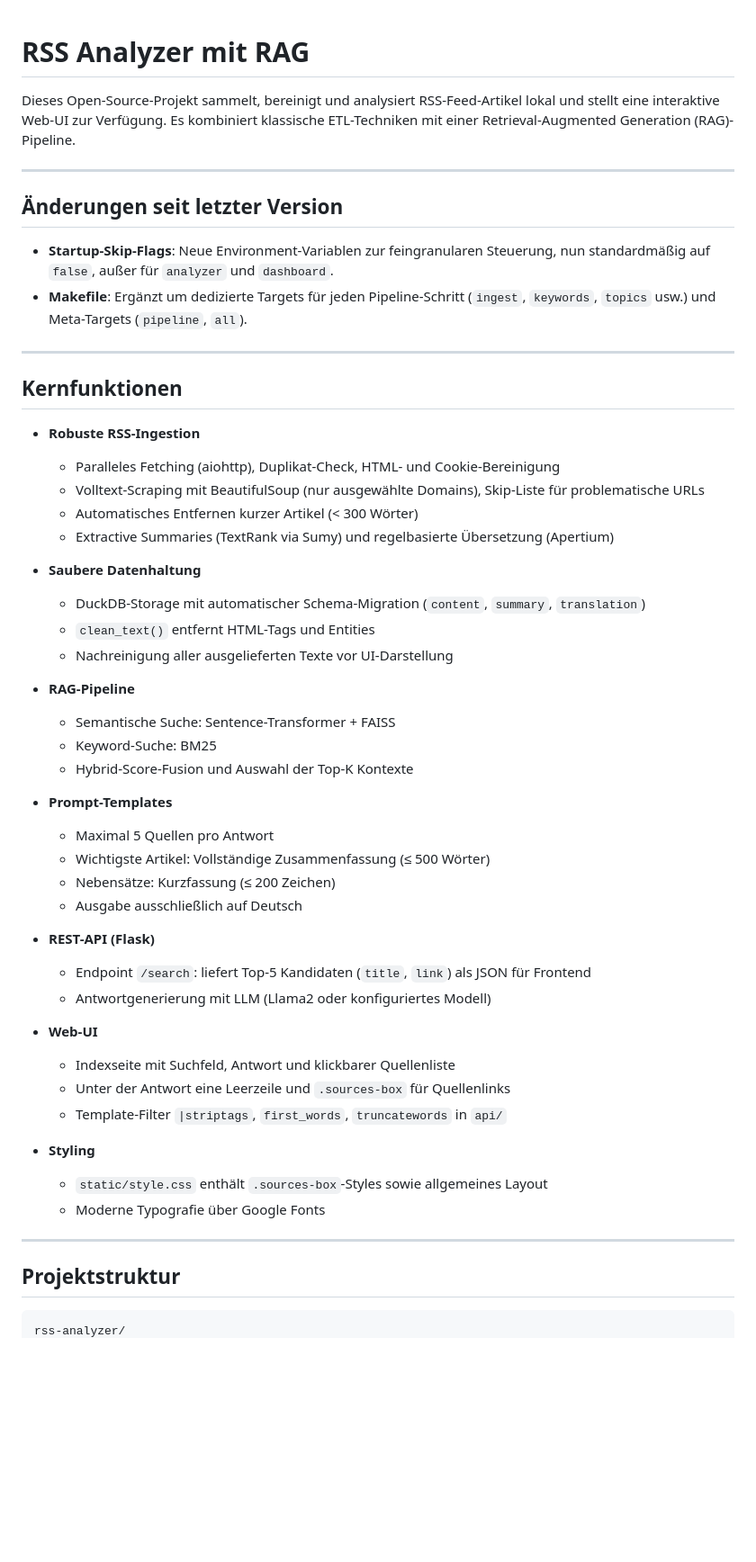
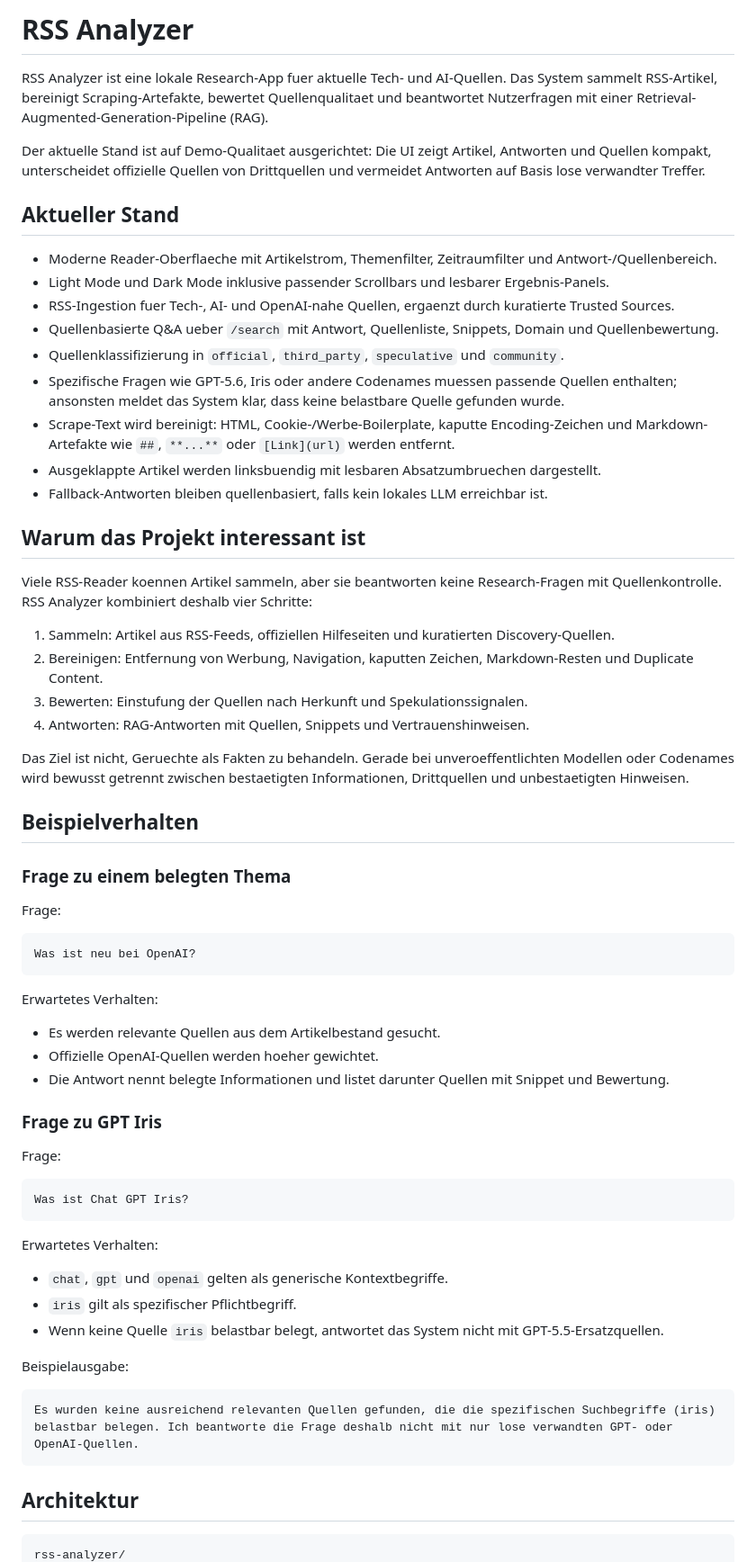
Before and after one commit to TheManitu/rss-analyzer, a Markdown page: README.md, the part around one of its changes. Shown at 90% size. Drawn GitHub-style; blank space fills up the shorter version.

Commit message:
Update README for current demo state

````diff
--- a/README.md
+++ b/README.md
@@ -1,57 +1,69 @@
+# RSS Analyzer
 
-# RSS Analyzer mit RAG
+RSS Analyzer ist eine lokale Research-App fuer aktuelle Tech- und AI-Quellen. Das System sammelt RSS-Artikel, bereinigt Scraping-Artefakte, bewertet Quellenqualitaet und beantwortet Nutzerfragen mit einer Retrieval-Augmented-Generation-Pipeline (RAG).
 
-Dieses Open-Source-Projekt sammelt, bereinigt und analysiert RSS-Feed-Artikel lokal und stellt eine interaktive Web-UI zur Verfügung. Es kombiniert klassische ETL-Techniken mit einer Retrieval-Augmented Generation (RAG)-Pipeline.
+Der aktuelle Stand ist auf Demo-Qualitaet ausgerichtet: Die UI zeigt Artikel, Antworten und Quellen kompakt, unterscheidet offizielle Quellen von Drittquellen und vermeidet Antworten auf Basis lose verwandter Treffer.
 
----
+## Aktueller Stand
 
-## Änderungen seit letzter Version
+- Moderne Reader-Oberflaeche mit Artikelstrom, Themenfilter, Zeitraumfilter und Antwort-/Quellenbereich.
+- Light Mode und Dark Mode inklusive passender Scrollbars und lesbarer Ergebnis-Panels.
+- RSS-Ingestion fuer Tech-, AI- und OpenAI-nahe Quellen, ergaenzt durch kuratierte Trusted Sources.
+- Quellenbasierte Q&A ueber `/search` mit Antwort, Quellenliste, Snippets, Domain und Quellenbewertung.
+- Quellenklassifizierung in `official`, `third_party`, `speculative` und `community`.
+- Spezifische Fragen wie GPT-5.6, Iris oder andere Codenames muessen passende Quellen enthalten; ansonsten meldet das System klar, dass keine belastbare Quelle gefunden wurde.
+- Scrape-Text wird bereinigt: HTML, Cookie-/Werbe-Boilerplate, kaputte Encoding-Zeichen und Markdown-Artefakte wie `##`, `**...**` oder `[Link](url)` werden entfernt.
+- Ausgeklappte Artikel werden linksbuendig mit lesbaren Absatzumbruechen dargestellt.
+- Fallback-Antworten bleiben quellenbasiert, falls kein lokales LLM erreichbar ist.
 
-- **Startup-Skip-Flags**: Neue Environment-Variablen zur feingranularen Steuerung, nun standardmäßig auf `false`, außer für `analyzer` und `dashboard`.
-- **Makefile**: Ergänzt um dedizierte Targets für jeden Pipeline-Schritt (`ingest`, `keywords`, `topics` usw.) und Meta-Targets (`pipeline`, `all`).
+## Warum das Projekt interessant ist
 
----
+Viele RSS-Reader koennen Artikel sammeln, aber sie beantworten keine Research-Fragen mit Quellenkontrolle. RSS Analyzer kombiniert deshalb vier Schritte:
 
-## Kernfunktionen
+1. Sammeln: Artikel aus RSS-Feeds, offiziellen Hilfeseiten und kuratierten Discovery-Quellen.
+2. Bereinigen: Entfernung von Werbung, Navigation, kaputten Zeichen, Markdown-Resten und Duplicate Content.
+3. Bewerten: Einstufung der Quellen nach Herkunft und Spekulationssignalen.
+4. Antworten: RAG-Antworten mit Quellen, Snippets und Vertrauenshinweisen.
 
-- **Robuste RSS-Ingestion**
-  - Paralleles Fetching (aiohttp), Duplikat-Check, HTML- und Cookie-Bereinigung
-  - Volltext-Scraping mit BeautifulSoup (nur ausgewählte Domains), Skip-Liste für problematische URLs
-  - Automatisches Entfernen kurzer Artikel (< 300 Wörter)
-  - Extractive Summaries (TextRank via Sumy) und regelbasierte Übersetzung (Apertium)
+Das Ziel ist nicht, Geruechte als Fakten zu behandeln. Gerade bei unveroeffentlichten Modellen oder Codenames wird bewusst getrennt zwischen bestaetigten Informationen, Drittquellen und unbestaetigten Hinweisen.
 
-- **Saubere Datenhaltung**
-  - DuckDB-Storage mit automatischer Schema-Migration (`content`, `summary`, `translation`)
-  - `clean_text()` entfernt HTML-Tags und Entities
-  - Nachreinigung aller ausgelieferten Texte vor UI-Darstellung
+## Beispielverhalten
 
-- **RAG-Pipeline**
-  - Semantische Suche: Sentence-Transformer + FAISS
-  - Keyword-Suche: BM25
-  - Hybrid-Score-Fusion und Auswahl der Top-K Kontexte
+### Frage zu einem belegten Thema
 
-- **Prompt-Templates**
-  - Maximal 5 Quellen pro Antwort
-  - Wichtigste Artikel: Vollständige Zusammenfassung (≤ 500 Wörter)
-  - Nebensätze: Kurzfassung (≤ 200 Zeichen)
-  - Ausgabe ausschließlich auf Deutsch
+Frage:
 
-- **REST-API (Flask)**
-  - Endpoint `/search`: liefert Top-5 Kandidaten (`title`, `link`) als JSON für Frontend
-  - Antwortgenerierung mit LLM (Llama2 oder konfiguriertes Modell)
+```text
+Was ist neu bei OpenAI?
+```
 
-- **Web-UI**
-  - Indexseite mit Suchfeld, Antwort und klickbarer Quellenliste
-  - Unter der Antwort eine Leerzeile und `.sources-box` für Quellenlinks
-  - Template-Filter `|striptags`, `first_words`, `truncatewords` in `api/`
+Erwartetes Verhalten:
 
-- **Styling**
-  - `static/style.css` enthält `.sources-box`-Styles sowie allgemeines Layout
-  - Moderne Typografie über Google Fonts
+- Es werden relevante Quellen aus dem Artikelbestand gesucht.
+- Offizielle OpenAI-Quellen werden hoeher gewichtet.
+- Die Antwort nennt belegte Informationen und listet darunter Quellen mit Snippet und Bewertung.
 
----
+### Frage zu GPT Iris
 
-## Projektstruktur
+Frage:
+
+```text
+Was ist Chat GPT Iris?
+```
+
+Erwartetes Verhalten:
+
+- `chat`, `gpt` und `openai` gelten als generische Kontextbegriffe.
+- `iris` gilt als spezifischer Pflichtbegriff.
+- Wenn keine Quelle `iris` belastbar belegt, antwortet das System nicht mit GPT-5.5-Ersatzquellen.
+
+Beispielausgabe:
+
+```text
+Es wurden keine ausreichend relevanten Quellen gefunden, die die spezifischen Suchbegriffe (iris) belastbar belegen. Ich beantworte die Frage deshalb nicht mit nur lose verwandten GPT- oder OpenAI-Quellen.
+```
+
+## Architektur
 
 ```text
 rss-analyzer/
````
Also changed, not shown: other parts of README.md (+153 -140 lines).
